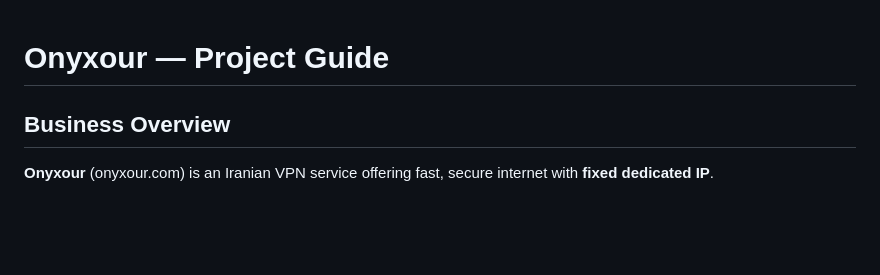
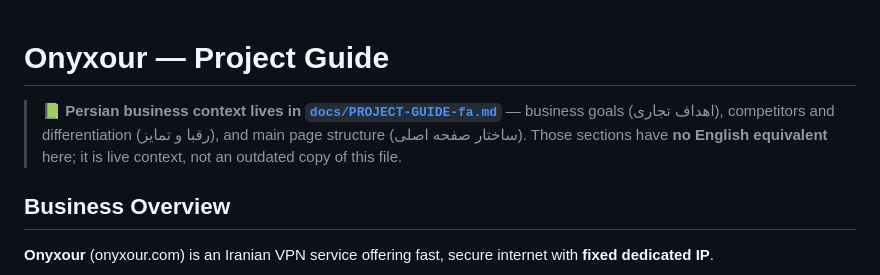
Before and after one commit to rezanasirpour76-code/onyxour-website, a Markdown page: CLAUDE.md, the part around the change. Rendered like a GitHub page; blank space fills up the shorter version.

Commit message:
docs: promote Persian guide out of archive/ and link it from CLAUDE.md
docs/archive/ implies dead. The Persian guide is not dead — it is live
business context (اهداف تجاری, رقبا و تمایز, ساختار صفحه اصلی) that has
no English equivalent anywhere in the repo. Its path said the opposite.

Renamed to docs/PROJECT-GUIDE-fa.md and linked from the top of
CLAUDE.md so a future session finds it instead of rediscovering it, or
worse, mistaking it for a stale copy of CLAUDE.md and deleting it.

docs/archive/onyxour-html-orphan-draft.html stays put — that one really
is dead, and archive/ is the right home for it.

Co-Authored-By: Claude Opus 5 (1M context) <noreply@anthropic.com>

```diff
--- a/CLAUDE.md
+++ b/CLAUDE.md
@@ -1,4 +1,6 @@
 # Onyxour — Project Guide
+
+> 📗 **Persian business context lives in [`docs/PROJECT-GUIDE-fa.md`](docs/PROJECT-GUIDE-fa.md)** — business goals (اهداف تجاری), competitors and differentiation (رقبا و تمایز), and main page structure (ساختار صفحه اصلی). Those sections have **no English equivalent** here; it is live context, not an outdated copy of this file.
 
 ## Business Overview
 
```
Also changed, not shown: docs/PROJECT-GUIDE-fa.md (renamed from docs/archive/CLAUDE-fa-2026-07-26.md).
